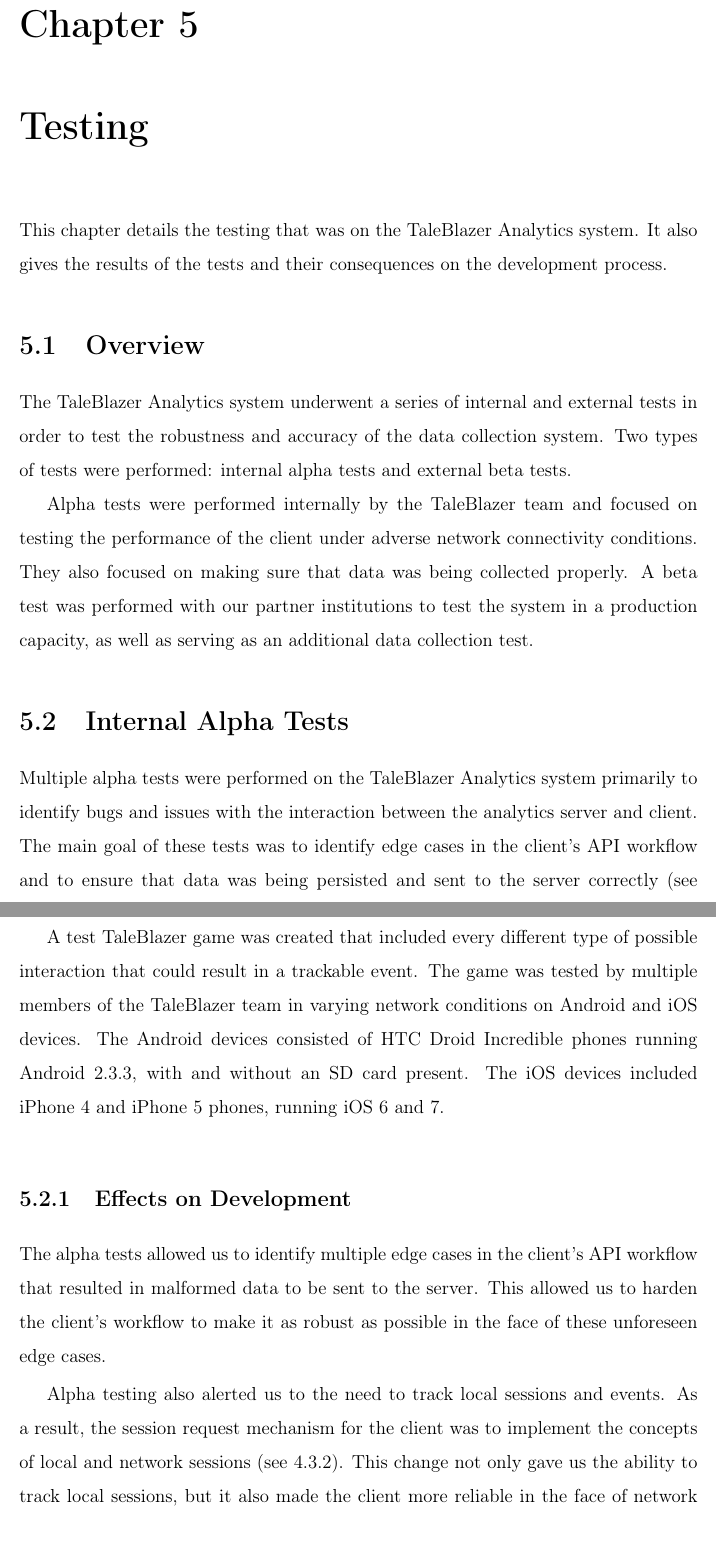
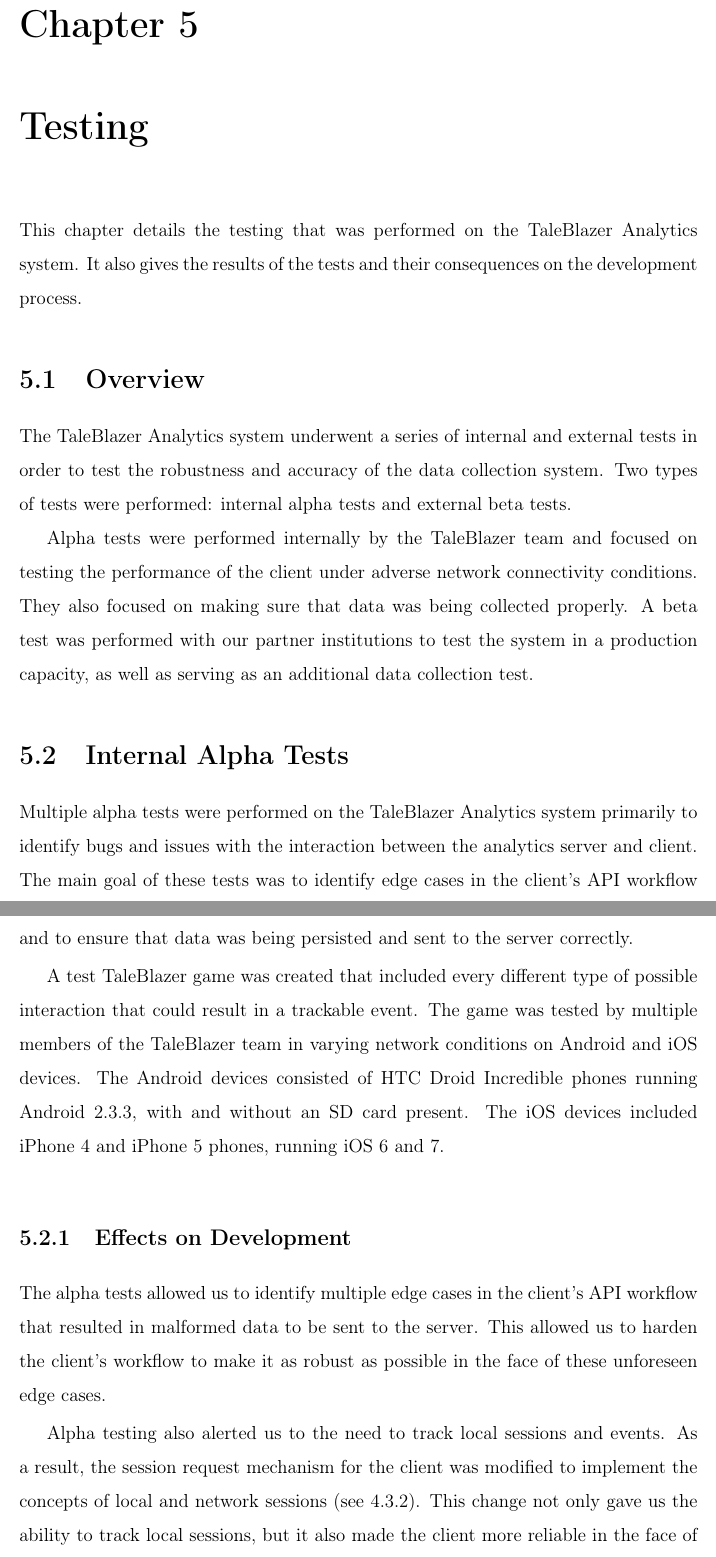
Before and after one commit to fsosa/Thesis, a LaTeX thesis (main.tex, which reads chap5.tex): two parts of pages 59 and 60 of 68, joined at a grey line, cut so that both start at the same text. Compiled offline with pdfLaTeX.

Commit message:
chapter 5 proofread

```diff
--- a/chap5.tex
+++ b/chap5.tex
@@ -1,7 +1,7 @@
 %!TEX root = main.tex
 \chapter{Testing}
 
-This chapter details the testing that was on the TaleBlazer Analytics system. It also gives the results of the tests and their consequences on the development process.
+This chapter details the testing that was performed on the TaleBlazer Analytics system. It also gives the results of the tests and their consequences on the development process.
 
 \section{Overview}
 
@@ -11,7 +11,7 @@
 
 \section{Internal Alpha Tests}
 
-Multiple alpha tests were performed on the TaleBlazer Analytics system primarily to identify bugs and issues with the interaction between the analytics server and client. The main goal of these tests was to identify edge cases in the client's API workflow and to ensure that data was being persisted and sent to the server correctly (see \ref{subsec:api_workflow}).
+Multiple alpha tests were performed on the TaleBlazer Analytics system primarily to identify bugs and issues with the interaction between the analytics server and client. The main goal of these tests was to identify edge cases in the client's API workflow and to ensure that data was being persisted and sent to the server correctly.
 
 A test TaleBlazer game was created that included every different type of possible interaction that could result in a trackable event. The game was tested by multiple members of the TaleBlazer team in varying network conditions on Android and iOS devices. The Android devices consisted of HTC Droid Incredible phones running Android 2.3.3, with and without an SD card present. The iOS devices included iPhone 4 and iPhone 5 phones, running iOS 6 and 7.
 
@@ -19,7 +19,7 @@
 
 The alpha tests allowed us to identify multiple edge cases in the client's API workflow that resulted in malformed data to be sent to the server. This allowed us to harden the client's workflow to make it as robust as possible in the face of these unforeseen edge cases.
 
-Alpha testing also alerted us to the need to track local sessions and events. As a result, the session request mechanism for the client was to implement the concepts of local and network sessions (see \ref{subsubsec:session_request}). This change not only gave us the ability to track local sessions, but it also made the client more reliable in the face of network connectivity issues.
+Alpha testing also alerted us to the need to track local sessions and events. As a result, the session request mechanism for the client was modified to implement the concepts of local and network sessions (see \ref{subsubsec:session_request}). This change not only gave us the ability to track local sessions, but it also made the client more reliable in the face of network connectivity issues.
 
 \section{External Beta Test}
 
```
